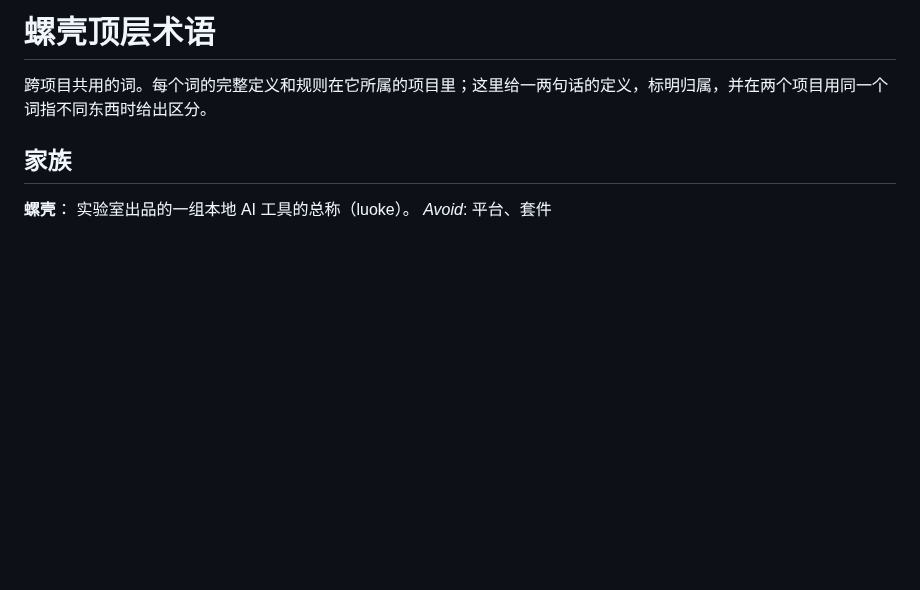
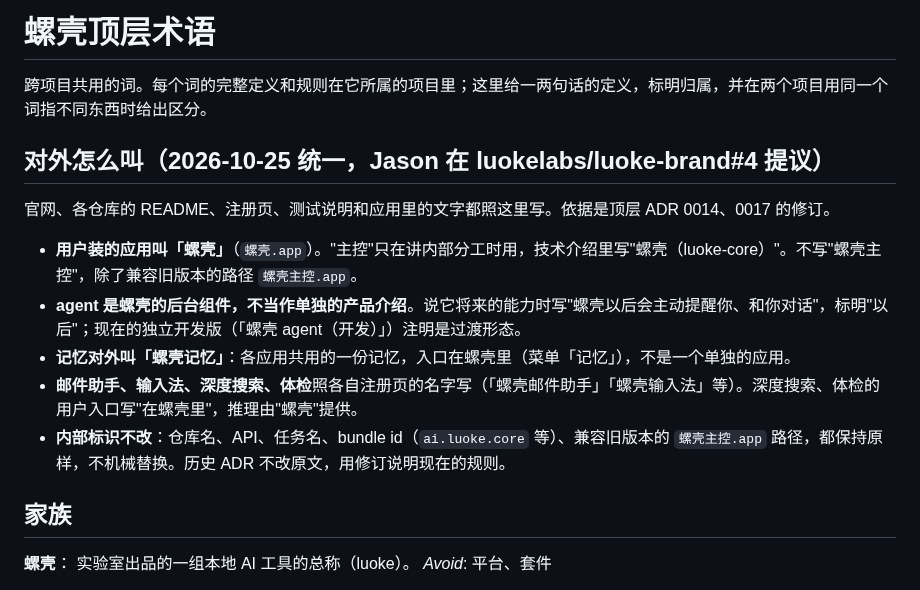
Before and after one commit to Keith-CY/luoke, a Markdown page: CONTEXT.md, the part around the change. GitHub-like rendering; blank space fills up the shorter version.

```diff
--- a/CONTEXT.md
+++ b/CONTEXT.md
@@ -1,6 +1,16 @@
 # 螺壳顶层术语
 
 跨项目共用的词。每个词的完整定义和规则在它所属的项目里；这里给一两句话的定义，标明归属，并在两个项目用同一个词指不同东西时给出区分。
+
+## 对外怎么叫（2026-10-25 统一，Jason 在 luokelabs/luoke-brand#4 提议）
+
+官网、各仓库的 README、注册页、测试说明和应用里的文字都照这里写。依据是顶层 ADR 0014、0017 的修订。
+
+- **用户装的应用叫「螺壳」**（`螺壳.app`）。"主控"只在讲内部分工时用，技术介绍里写"螺壳（luoke-core）"。不写"螺壳主控"，除了兼容旧版本的路径 `螺壳主控.app`。
+- **agent 是螺壳的后台组件，不当作单独的产品介绍**。说它将来的能力时写"螺壳以后会主动提醒你、和你对话"，标明"以后"；现在的独立开发版（「螺壳 agent（开发）」）注明是过渡形态。
+- **记忆对外叫「螺壳记忆」**：各应用共用的一份记忆，入口在螺壳里（菜单「记忆」），不是一个单独的应用。
+- **邮件助手、输入法、深度搜索、体检**照各自注册页的名字写（「螺壳邮件助手」「螺壳输入法」等）。深度搜索、体检的用户入口写"在螺壳里"，推理由"螺壳"提供。
+- **内部标识不改**：仓库名、API、任务名、bundle id（`ai.luoke.core` 等）、兼容旧版本的 `螺壳主控.app` 路径，都保持原样，不机械替换。历史 ADR 不改原文，用修订说明现在的规则。
 
 ## 家族
 
```
Also changed, not shown: README.md (+8 -8 lines).
